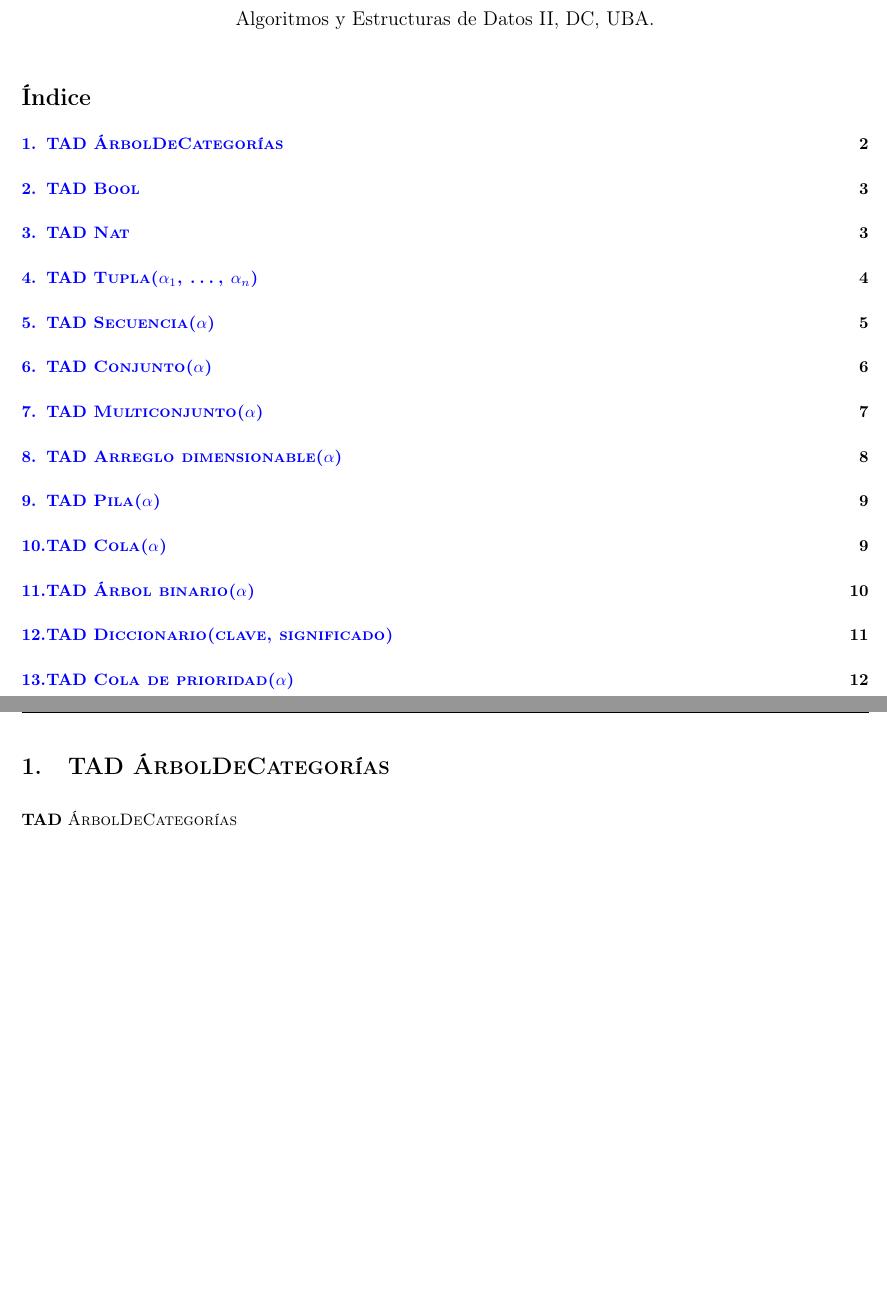
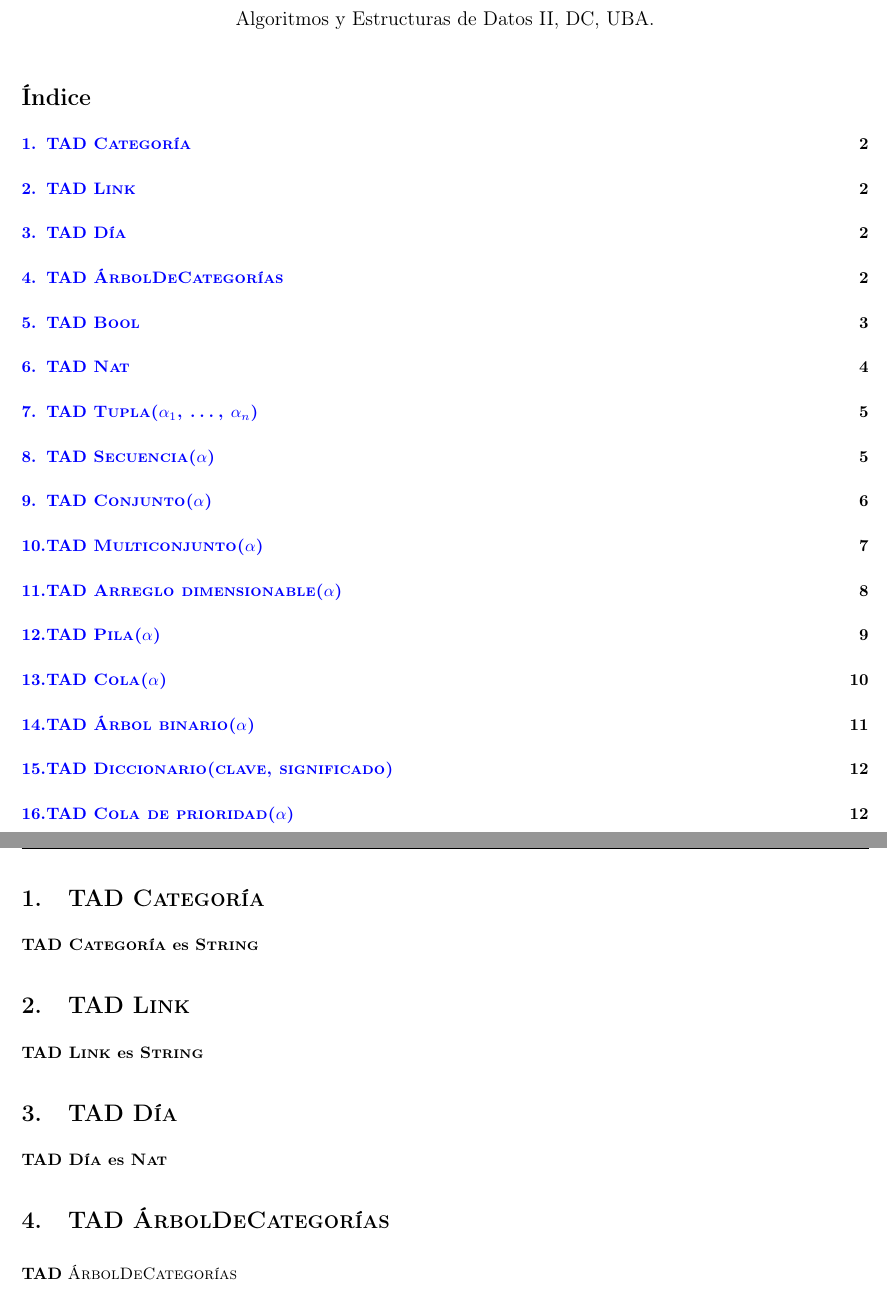
Before and after one commit to LeandroLovisolo/Algo2-TP1, a LaTeX document (tp.tex): two parts of pages 1 and 2 of 13, joined at a grey line, cut so that both start at the same text, the shorter picture padded with empty space. Compiled offline with pdfLaTeX; the source files are stored in an older character set and shown here as Unicode.

Commit message:
Agregué TADS Categoría, Link y Día

```diff
--- a/tp.tex
+++ b/tp.tex
@@ -54,6 +54,15 @@
 \newpage
 
 %TADS
+\section{TAD \tadNombre{Categoría}}
+\noindent \textbf{TAD \textsc{Categoría} es \textsc{String}}
+
+\section{TAD \tadNombre{Link}}
+\noindent \textbf{TAD \textsc{Link} es \textsc{String}}
+
+\section{TAD \tadNombre{Día}}
+\noindent \textbf{TAD \textsc{Día} es \textsc{Nat}}
+
 \section{TAD \tadNombre{ÁrbolDeCategorías}}
 \begin{tad}{\tadNombre{ÁrbolDeCategorías}}
 
```
